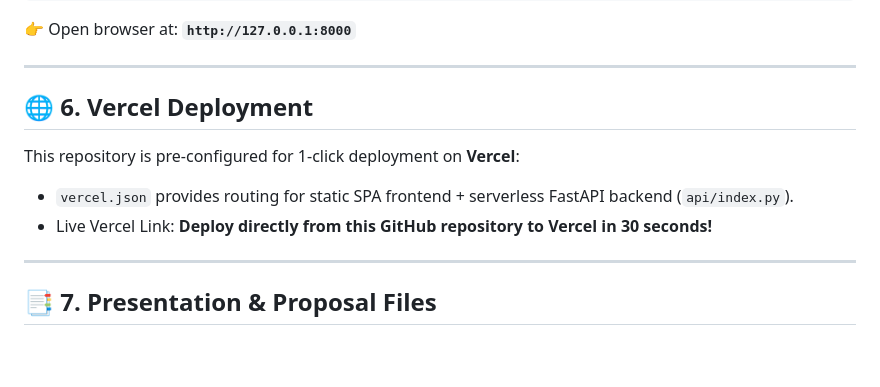
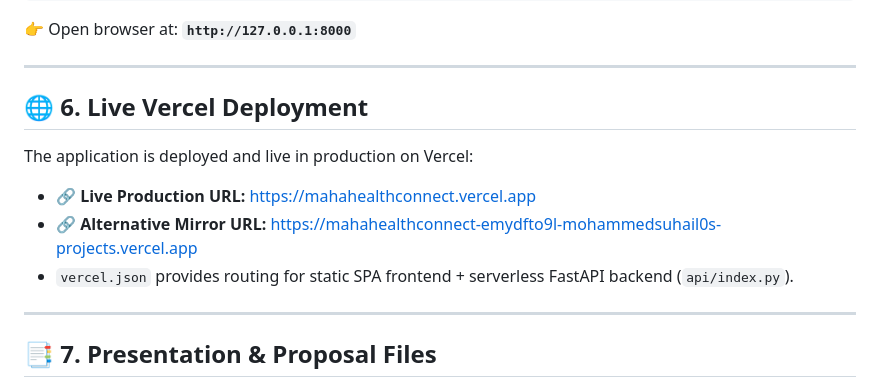
Before and after one commit to mohammedsuhail0/SIH-PUNK-RECORDS-, a Markdown page: README.md, the part around the change. Drawn GitHub-style; blank space fills up the shorter version.

Commit message:
Update live Vercel production links

```diff
--- a/README.md
+++ b/README.md
@@ -130,11 +130,12 @@ python -m uvicorn app:app --host 127.0.0.1 --port 8000 --reload
 
 ---
 
-## 🌐 6. Vercel Deployment
+## 🌐 6. Live Vercel Deployment
 
-This repository is pre-configured for 1-click deployment on **Vercel**:
+The application is deployed and live in production on Vercel:
+* 🔗 **Live Production URL:** [https://mahahealthconnect.vercel.app](https://mahahealthconnect.vercel.app)
+* 🔗 **Alternative Mirror URL:** [https://mahahealthconnect-emydfto9l-mohammedsuhail0s-projects.vercel.app](https://mahahealthconnect-emydfto9l-mohammedsuhail0s-projects.vercel.app)
 * `vercel.json` provides routing for static SPA frontend + serverless FastAPI backend (`api/index.py`).
-* Live Vercel Link: **Deploy directly from this GitHub repository to Vercel in 30 seconds!**
 
 ---
 
```
